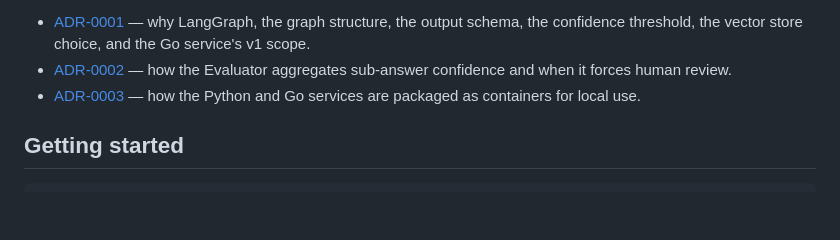
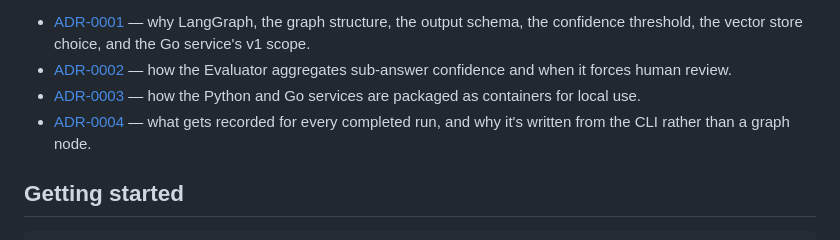
Before and after one commit to pablofelipe/tax-research-copilot, a Markdown page: README.md, the part around the change. Drawn GitHub-style; blank space fills up the shorter version.

Commit message:
docs: mark the audit trail as done, link ADR-0004 from the README

```diff
--- a/README.md
+++ b/README.md
@@ -15,6 +15,7 @@ A five-node state graph (Planner → Researcher → Critic → Evaluator → Rep
 - [ADR-0001](docs/adr/0001-langgraph-orchestration-for-multi-step-tax-research.md) — why LangGraph, the graph structure, the output schema, the confidence threshold, the vector store choice, and the Go service's v1 scope.
 - [ADR-0002](docs/adr/0002-evaluator-confidence-aggregation.md) — how the Evaluator aggregates sub-answer confidence and when it forces human review.
 - [ADR-0003](docs/adr/0003-local-container-packaging.md) — how the Python and Go services are packaged as containers for local use.
+- [ADR-0004](docs/adr/0004-audit-trail-persistence.md) — what gets recorded for every completed run, and why it's written from the CLI rather than a graph node.
 
 ## Getting started
 
```
Also changed, not shown: docs/ROADMAP.md (+1 -1 lines).
